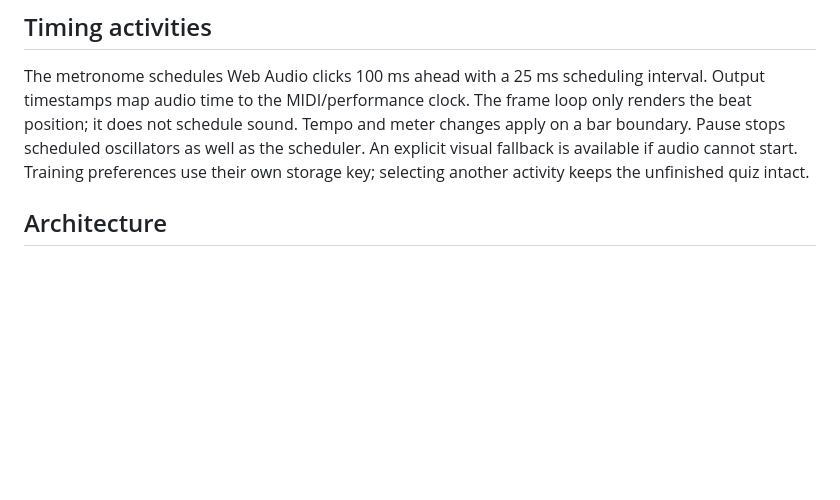
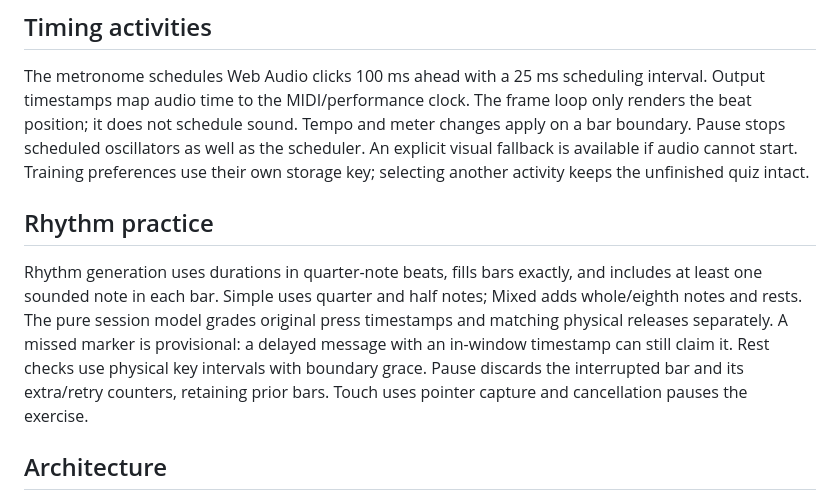
Before and after one commit to Listwas/piano-quiz, a Markdown page: docs/DEVELOPMENT.md, the part around the change. Drawn GitHub-style; blank space fills up the shorter version.

```diff
--- a/docs/DEVELOPMENT.md
+++ b/docs/DEVELOPMENT.md
@@ -17,6 +17,17 @@ meter changes apply on a bar boundary. Pause stops scheduled oscillators as well
 as the scheduler. An explicit visual fallback is available if audio cannot start.
 Training preferences use their own storage key; selecting another activity keeps
 the unfinished quiz intact.
+
+## Rhythm practice
+
+Rhythm generation uses durations in quarter-note beats, fills bars
+exactly, and includes at least one sounded note in each bar. Simple uses quarter
+and half notes; Mixed adds whole/eighth notes and rests. The pure session model
+grades original press timestamps and matching physical releases separately.
+A missed marker is provisional: a delayed message with an in-window timestamp
+can still claim it. Rest checks use physical key intervals with boundary grace.
+Pause discards the interrupted bar and its extra/retry counters, retaining prior
+bars. Touch uses pointer capture and cancellation pauses the exercise.
 
 ## Architecture
 
```
Also changed, not shown: README.md (+11 -0 lines), docs/images/rhythm-chromium.png (added), docs/images/rhythm-results-chromium.png (added), 9 other files.
